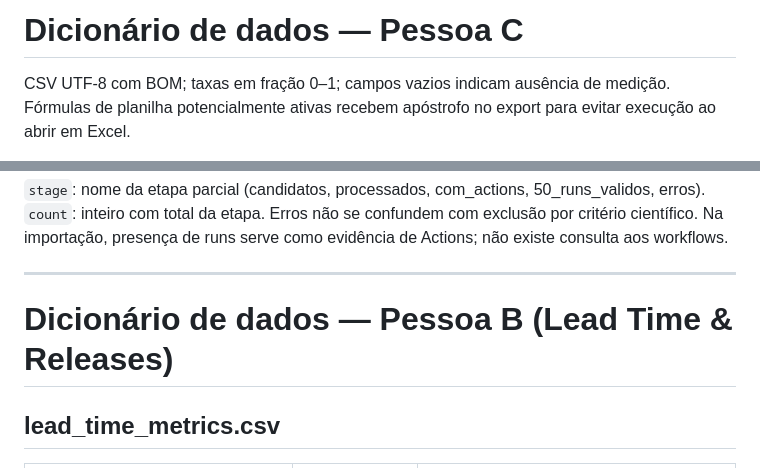
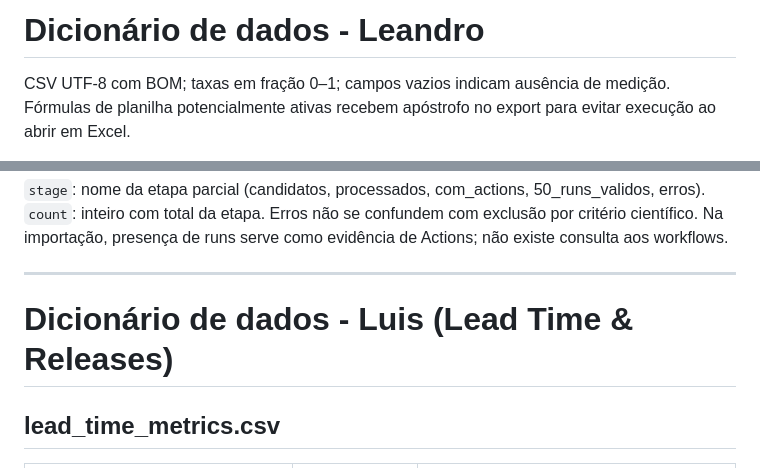
Before and after one commit to alencarleandro/DORA, a Markdown page: docs/DATA-DICTIONARY.md, 2 parts joined by grey strips. Rendered like a GitHub page.

Commit message:
Update data dictionary

```diff
--- a/docs/DATA-DICTIONARY.md
+++ b/docs/DATA-DICTIONARY.md
@@ -1,4 +1,4 @@
-# Dicionário de dados — Pessoa C
+# Dicionário de dados - Leandro
 
 CSV UTF-8 com BOM; taxas em fração 0–1; campos vazios indicam ausência de medição. Fórmulas de planilha potencialmente ativas recebem apóstrofo no export para evitar execução ao abrir em Excel.
 
@@ -52,7 +52,7 @@ Comparações indisponíveis por `not_found` ou `unrelated_histories` permanecem
 
 ---
 
-# Dicionário de dados — Pessoa B (Lead Time & Releases)
+# Dicionário de dados - Luis (Lead Time & Releases)
 
 ## lead_time_metrics.csv
 
```
Also changed, not shown: other parts of docs/DATA-DICTIONARY.md (+1 -1 lines).
